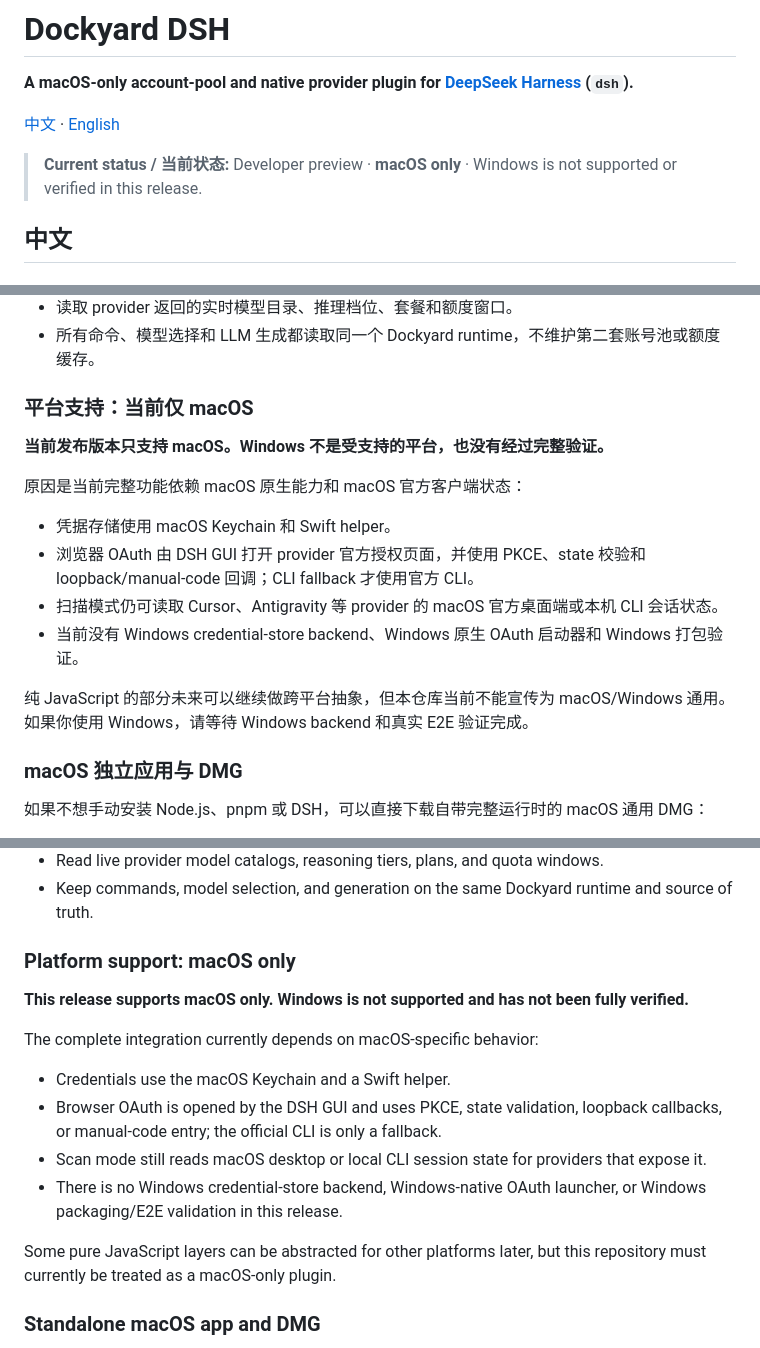
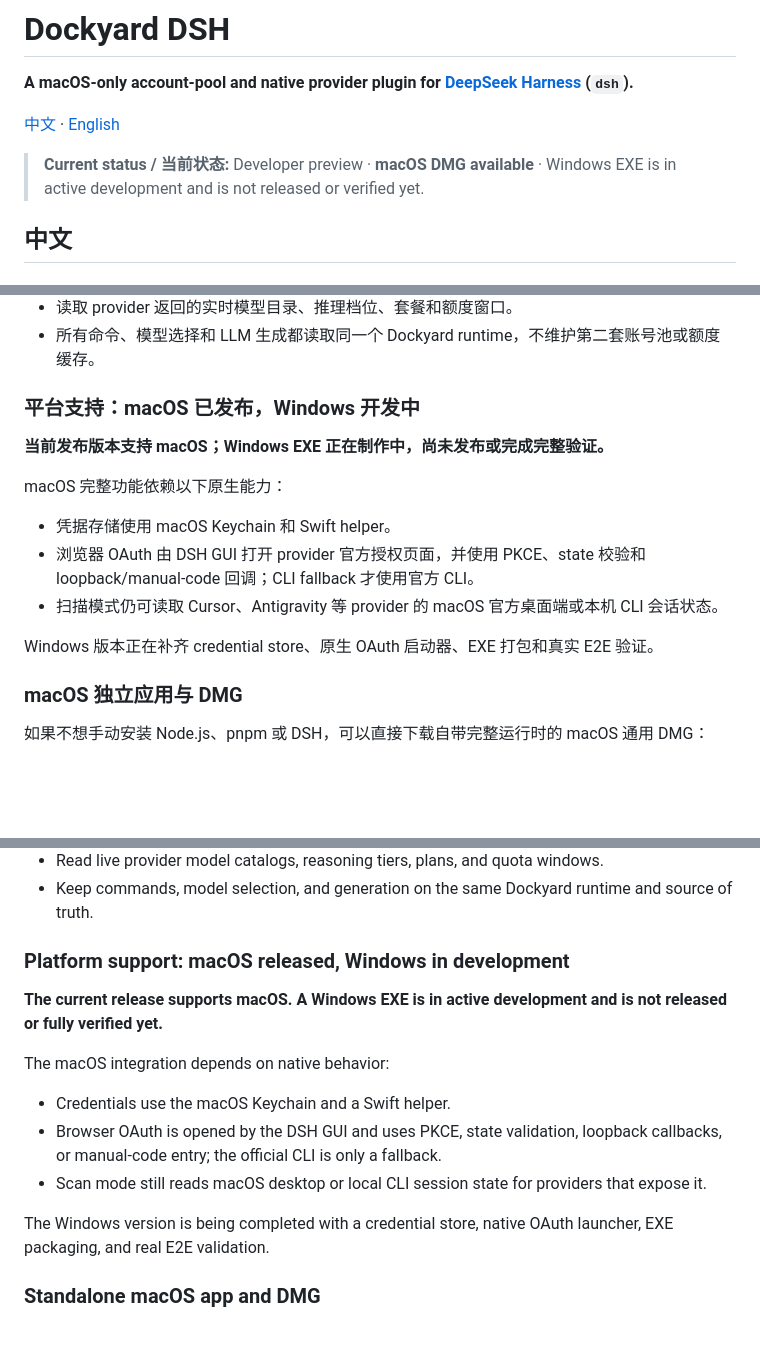
Before and after one commit to 4sa1ary9/dockyard-dsh, a Markdown page: README.md, 3 parts joined by grey strips. GitHub-like rendering; blank space fills up the shorter version.

Commit message:
docs: describe Windows app development status

```diff
--- a/README.md
+++ b/README.md
@@ -4,7 +4,7 @@
 
 [中文](#中文) · [English](#english)
 
-> **Current status / 当前状态:** Developer preview · **macOS only** · Windows is not supported or verified in this release.
+> **Current status / 当前状态:** Developer preview · **macOS DMG available** · Windows EXE is in active development and is not released or verified yet.
 
 ## 中文
 
@@ -31,18 +31,17 @@ Dockyard DSH 把多个官方 OAuth / 官方客户端会话接入 DeepSeek Harnes
 - 读取 provider 返回的实时模型目录、推理档位、套餐和额度窗口。
 - 所有命令、模型选择和 LLM 生成都读取同一个 Dockyard runtime，不维护第二套账号池或额度缓存。
 
-### 平台支持：当前仅 macOS
+### 平台支持：macOS 已发布，Windows 开发中
 
-**当前发布版本只支持 macOS。Windows 不是受支持的平台，也没有经过完整验证。**
+**当前发布版本支持 macOS；Windows EXE 正在制作中，尚未发布或完成完整验证。**
 
-原因是当前完整功能依赖 macOS 原生能力和 macOS 官方客户端状态：
+macOS 完整功能依赖以下原生能力：
 
 - 凭据存储使用 macOS Keychain 和 Swift helper。
 - 浏览器 OAuth 由 DSH GUI 打开 provider 官方授权页面，并使用 PKCE、state 校验和 loopback/manual-code 回调；CLI fallback 才使用官方 CLI。
 - 扫描模式仍可读取 Cursor、Antigravity 等 provider 的 macOS 官方桌面端或本机 CLI 会话状态。
-- 当前没有 Windows credential-store backend、Windows 原生 OAuth 启动器和 Windows 打包验证。
 
-纯 JavaScript 的部分未来可以继续做跨平台抽象，但本仓库当前不能宣传为 macOS/Windows 通用。如果你使用 Windows，请等待 Windows backend 和真实 E2E 验证完成。
+Windows 版本正在补齐 credential store、原生 OAuth 启动器、EXE 打包和真实 E2E 验证。
 
 ### macOS 独立应用与 DMG
 
@@ -224,18 +223,17 @@ When an official client, CLI, or OAuth source is missing or not signed in, Docky
 - Read live provider model catalogs, reasoning tiers, plans, and quota windows.
 - Keep commands, model selection, and generation on the same Dockyard runtime and source of truth.
 
-### Platform support: macOS only
+### Platform support: macOS released, Windows in development
 
-**This release supports macOS only. Windows is not supported and has not been fully verified.**
+**The current release supports macOS. A Windows EXE is in active development and is not released or fully verified yet.**
 
-The complete integration currently depends on macOS-specific behavior:
+The macOS integration depends on native behavior:
 
 - Credentials use the macOS Keychain and a Swift helper.
 - Browser OAuth is opened by the DSH GUI and uses PKCE, state validation, loopback callbacks, or manual-code entry; the official CLI is only a fallback.
 - Scan mode still reads macOS desktop or local CLI session state for providers that expose it.
-- There is no Windows credential-store backend, Windows-native OAuth launcher, or Windows packaging/E2E validation in this release.
 
-Some pure JavaScript layers can be abstracted for other platforms later, but this repository must currently be treated as a macOS-only plugin.
+The Windows version is being completed with a credential store, native OAuth launcher, EXE packaging, and real E2E validation.
 
 ### Standalone macOS app and DMG
 
```
